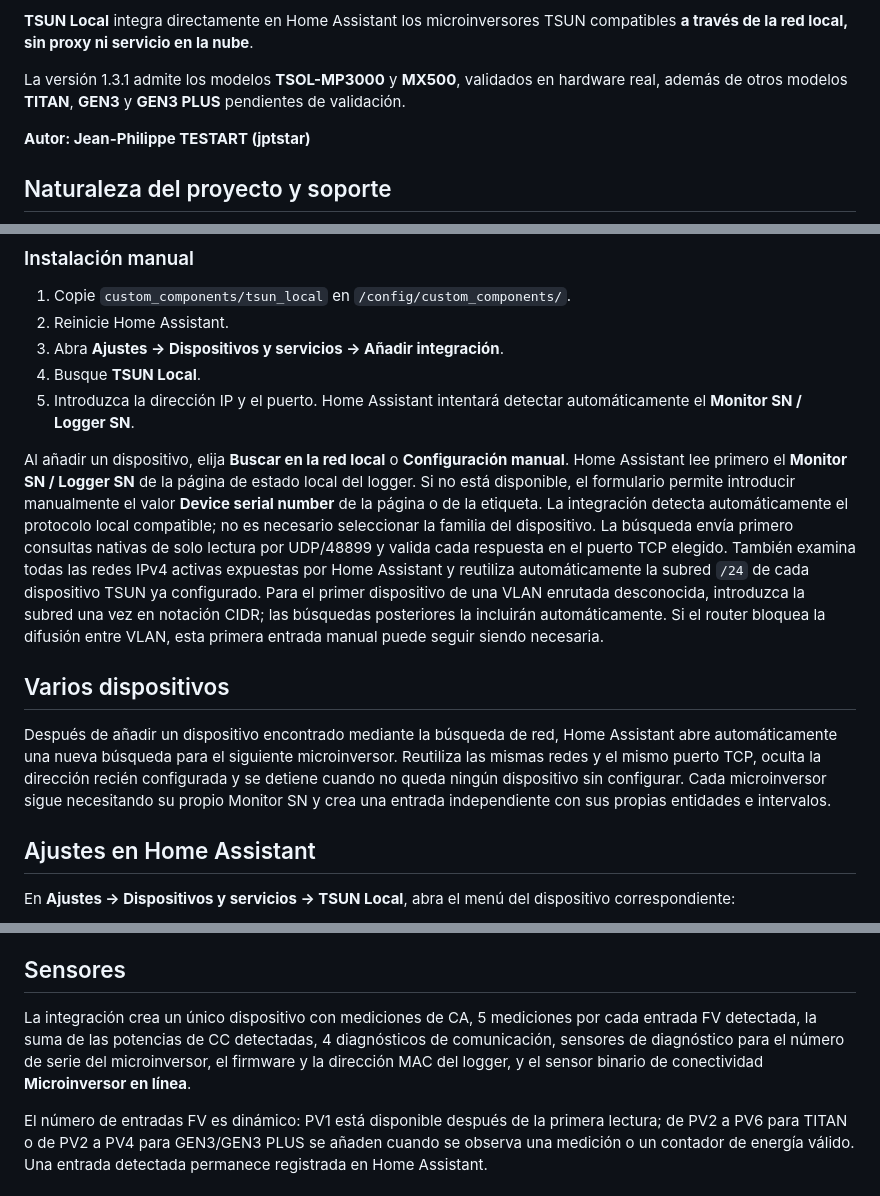
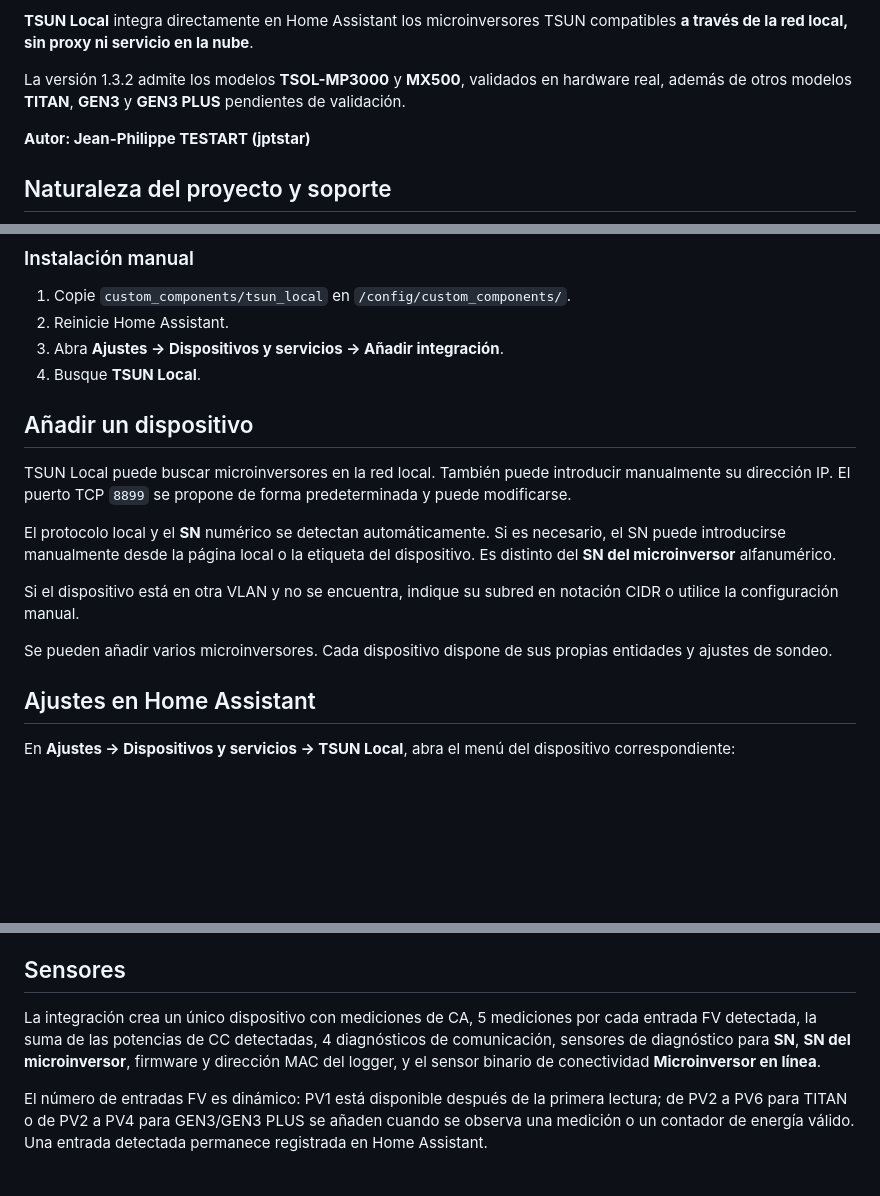
Before and after one commit to jptstar/tsun-local, a Markdown page: docs/README_ES.md, 3 parts joined by grey strips. GitHub-like rendering; blank space fills up the shorter version.

Commit message:
Prepare TSUN Local 1.3.2 (20/26)

```diff
--- a/docs/README_ES.md
+++ b/docs/README_ES.md
@@ -12,7 +12,7 @@
 
 **TSUN Local** integra directamente en Home Assistant los microinversores TSUN compatibles **a través de la red local, sin proxy ni servicio en la nube**.
 
-La versión 1.3.1 admite los modelos **TSOL-MP3000** y **MX500**, validados en hardware real, además de otros modelos **TITAN**, **GEN3** y **GEN3 PLUS** pendientes de validación.
+La versión 1.3.2 admite los modelos **TSOL-MP3000** y **MX500**, validados en hardware real, además de otros modelos **TITAN**, **GEN3** y **GEN3 PLUS** pendientes de validación.
 
 **Autor: Jean-Philippe TESTART (jptstar)**
 
@@ -90,13 +90,16 @@ Si no aparece la última versión, abra el menú del repositorio y seleccione **
 2. Reinicie Home Assistant.
 3. Abra **Ajustes → Dispositivos y servicios → Añadir integración**.
 4. Busque **TSUN Local**.
-5. Introduzca la dirección IP y el puerto. Home Assistant intentará detectar automáticamente el **Monitor SN / Logger SN**.
 
-Al añadir un dispositivo, elija **Buscar en la red local** o **Configuración manual**. Home Assistant lee primero el **Monitor SN / Logger SN** de la página de estado local del logger. Si no está disponible, el formulario permite introducir manualmente el valor **Device serial number** de la página o de la etiqueta. La integración detecta automáticamente el protocolo local compatible; no es necesario seleccionar la familia del dispositivo. La búsqueda envía primero consultas nativas de solo lectura por UDP/48899 y valida cada respuesta en el puerto TCP elegido. También examina todas las redes IPv4 activas expuestas por Home Assistant y reutiliza automáticamente la subred `/24` de cada dispositivo TSUN ya configurado. Para el primer dispositivo de una VLAN enrutada desconocida, introduzca la subred una vez en notación CIDR; las búsquedas posteriores la incluirán automáticamente. Si el router bloquea la difusión entre VLAN, esta primera entrada manual puede seguir siendo necesaria.
+## Añadir un dispositivo
 
-## Varios dispositivos
+TSUN Local puede buscar microinversores en la red local. También puede introducir manualmente su dirección IP. El puerto TCP `8899` se propone de forma predeterminada y puede modificarse.
 
-Después de añadir un dispositivo encontrado mediante la búsqueda de red, Home Assistant abre automáticamente una nueva búsqueda para el siguiente microinversor. Reutiliza las mismas redes y el mismo puerto TCP, oculta la dirección recién configurada y se detiene cuando no queda ningún dispositivo sin configurar. Cada microinversor sigue necesitando su propio Monitor SN y crea una entrada independiente con sus propias entidades e intervalos.
+El protocolo local y el **SN** numérico se detectan automáticamente. Si es necesario, el SN puede introducirse manualmente desde la página local o la etiqueta del dispositivo. Es distinto del **SN del microinversor** alfanumérico.
+
+Si el dispositivo está en otra VLAN y no se encuentra, indique su subred en notación CIDR o utilice la configuración manual.
+
+Se pueden añadir varios microinversores. Cada dispositivo dispone de sus propias entidades y ajustes de sondeo.
 
 ## Ajustes en Home Assistant
 
@@ -128,7 +131,7 @@ Hasta alcanzar el umbral configurable, los últimos valores siguen disponibles y
 
 ## Sensores
 
-La integración crea un único dispositivo con mediciones de CA, 5 mediciones por cada entrada FV detectada, la suma de las potencias de CC detectadas, 4 diagnósticos de comunicación, sensores de diagnóstico para el número de serie del microinversor, el firmware y la dirección MAC del logger, y el sensor binario de conectividad **Microinversor en línea**.
+La integración crea un único dispositivo con mediciones de CA, 5 mediciones por cada entrada FV detectada, la suma de las potencias de CC detectadas, 4 diagnósticos de comunicación, sensores de diagnóstico para **SN**, **SN del microinversor**, firmware y dirección MAC del logger, y el sensor binario de conectividad **Microinversor en línea**.
 
 El número de entradas FV es dinámico: PV1 está disponible después de la primera lectura; de PV2 a PV6 para TITAN o de PV2 a PV4 para GEN3/GEN3 PLUS se añaden cuando se observa una medición o un contador de energía válido. Una entrada detectada permanece registrada en Home Assistant.
 
```
